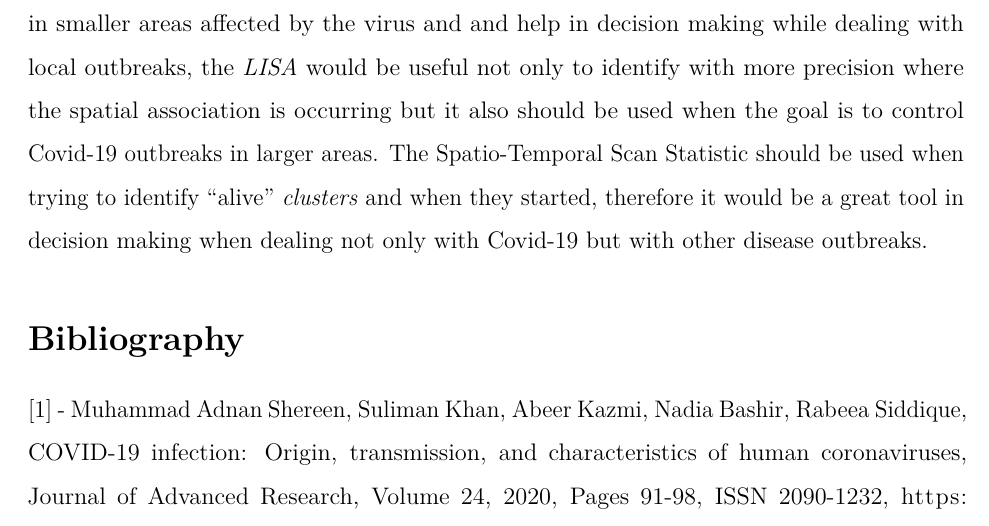
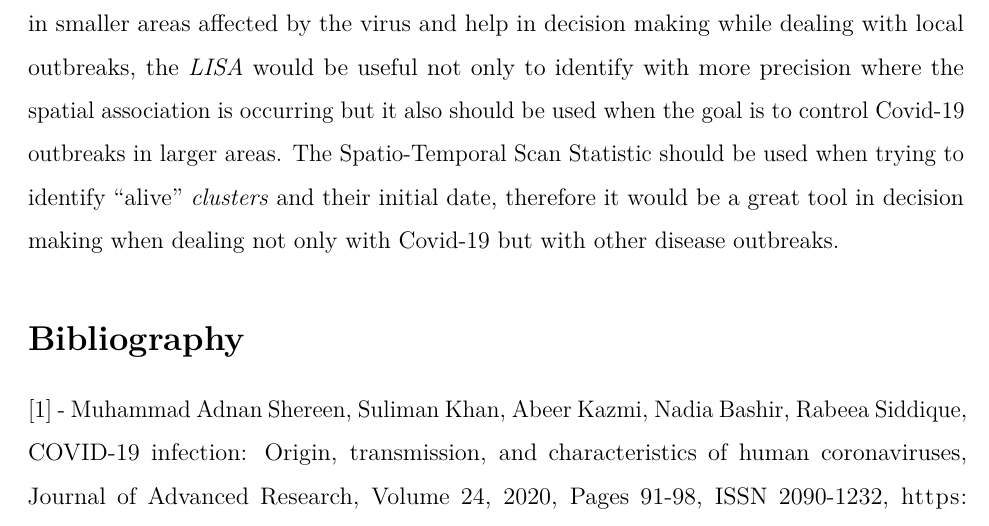
Before and after one commit to marreapato/Spatial_Temporal_Covid19_Study, an R Markdown document (Notebooks/paper_covid.rmd): part of page 8 of 9, cut so that both start at the same text. Rendered offline with R 4.5, knitr and Pandoc, then LaTeX, with nearby package versions.

Commit message:
Update paper_covid.rmd

```diff
--- a/Notebooks/paper_covid.rmd
+++ b/Notebooks/paper_covid.rmd
@@ -85,7 +85,7 @@ $$Im = \frac{n\sum_{i=1}^{n}\sum_{j=1}^{n}(x_{i}-\overline{x})(x_{j}-\overline{x
 
  Both the Poisson Scan Statistic proposed by Kulldorff, the Global Moran's I and the *LISA* were already used before in studies about spatial and spatio-temporal characteristics of Sars-CoV-2, the Scan Statistic for instance was used once in studies about the spatio-temporal behavior of Covid-19 in the state of Sergipe in Brazil, while both the Global and Local Moran's I were used in chinese studies regarding the spatial characteristics of the pandemic in China, here these methods showed themselves to be useful while studying the spatial and spatio-temporal characteristics of the virus.
 
- While the Global Moran's I could be used with great success to identify spatial association in smaller areas affected by the virus and and help in decision making while dealing with local outbreaks, the *LISA* would be useful not only to identify with more precision where the spatial association is occurring but it also should be used when the goal is to control Covid-19 outbreaks in larger areas. The Spatio-Temporal Scan Statistic should be used when trying to identify "alive" *clusters* and when they started, therefore it would be a great tool in decision making when dealing not only with Covid-19 but with other disease outbreaks.
+ While the Global Moran's I could be used with great success to identify spatial association in smaller areas affected by the virus and help in decision making while dealing with local outbreaks, the *LISA* would be useful not only to identify with more precision where the spatial association is occurring but it also should be used when the goal is to control Covid-19 outbreaks in larger areas. The Spatio-Temporal Scan Statistic should be used when trying to identify "alive" *clusters* and their initial date, therefore it would be a great tool in decision making when dealing not only with Covid-19 but with other disease outbreaks.
 
 
 ## Bibliography
```
